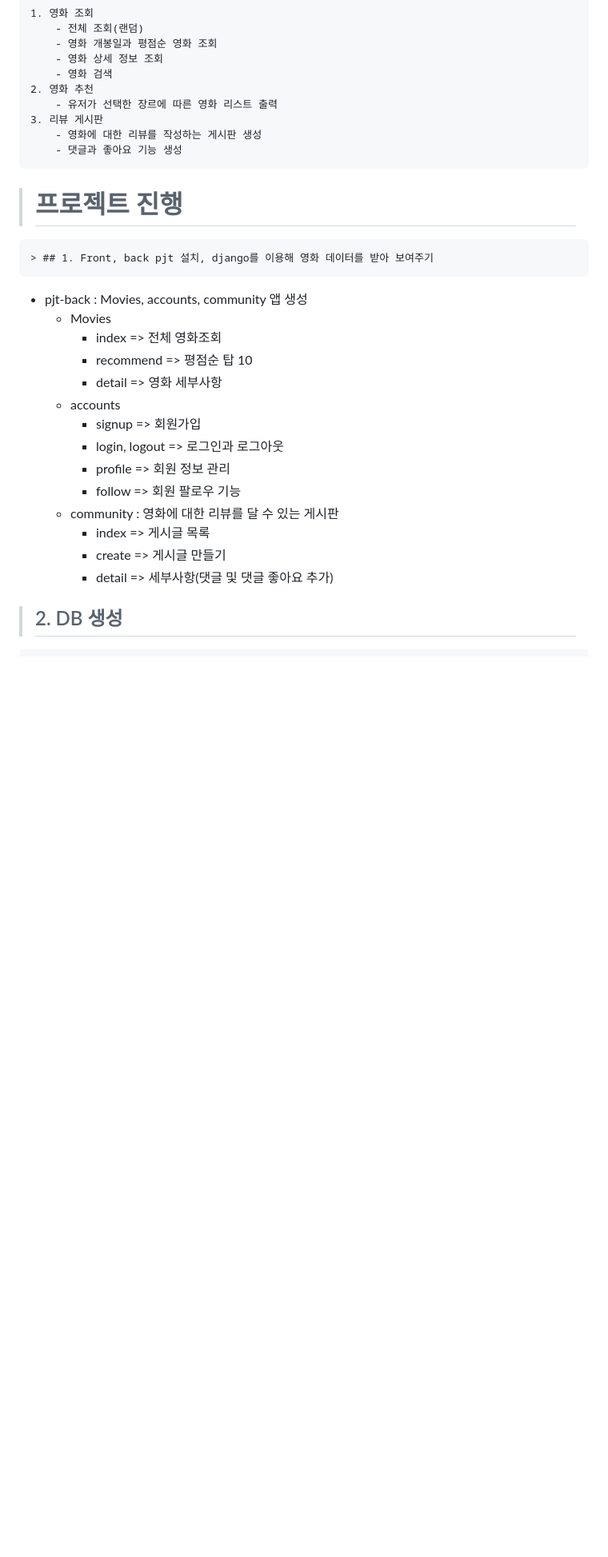
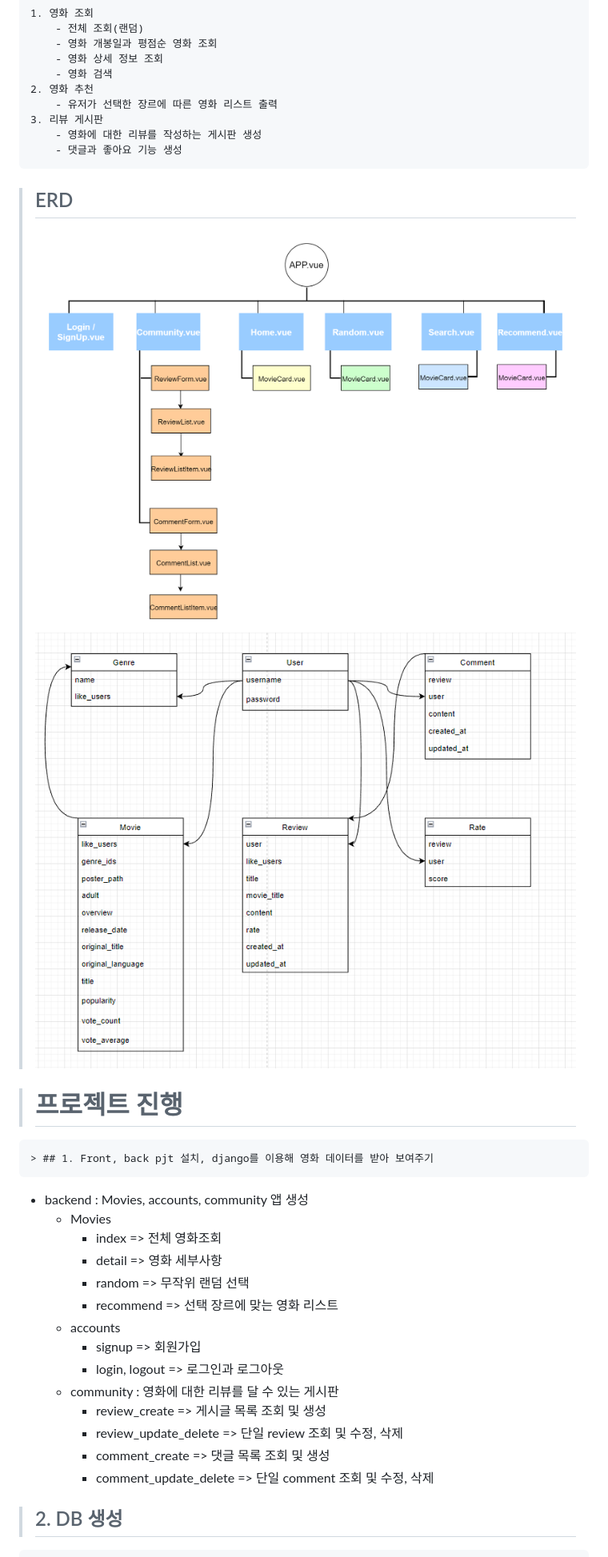
Before and after one commit to jinmoonJ/SSAFLIX, a Markdown page: readme.md, the part around the change printed below. Shown: that part at 80% size. Drawn GitHub-style; pictures changed too: img/ERD1.png (added); blank space fills up the shorter version.

```diff
--- a/readme.md
+++ b/readme.md
@@ -29,22 +32,26 @@
         - 영화에 대한 리뷰를 작성하는 게시판 생성
         - 댓글과 좋아요 기능 생성
 
+> ## ERD
+> ![ERD](./img/ERD.jpg)
+> ![ERD1](./img/ERD1.png)
+
 > # 프로젝트 진행
     > ## 1. Front, back pjt 설치, django를 이용해 영화 데이터를 받아 보여주기
-   - pjt-back : Movies, accounts, community 앱 생성
+   - backend : Movies, accounts, community 앱 생성
      - Movies
        - index => 전체 영화조회
-       - recommend => 평점순 탑 10
        - detail => 영화 세부사항
+       - random => 무작위 랜덤 선택
+       - recommend => 선택 장르에 맞는 영화 리스트
      - accounts
        - signup => 회원가입
        - login, logout => 로그인과 로그아웃
-       - profile => 회원 정보 관리
-       - follow => 회원 팔로우 기능
      - community : 영화에 대한 리뷰를 달 수 있는 게시판
-       - index => 게시글 목록
-       - create => 게시글 만들기
-       - detail => 세부사항(댓글 및 댓글 좋아요 추가)
+       - review_create => 게시글 목록 조회 및 생성
+       - review_update_delete => 단일 review 조회 및 수정, 삭제
+       - comment_create => 댓글 목록 조회 및 생성
+       - comment_update_delete => 단일 comment 조회 및 수정, 삭제
 
 > ## 2. DB 생성
     `TMDB` 사이트의 `API key`를 통해서 데이터를 받아온 후, json 파일을 만들어 loaddata해 사용
```
Also changed, not shown: other parts of readme.md (+33 -22 lines), 3 other files.
